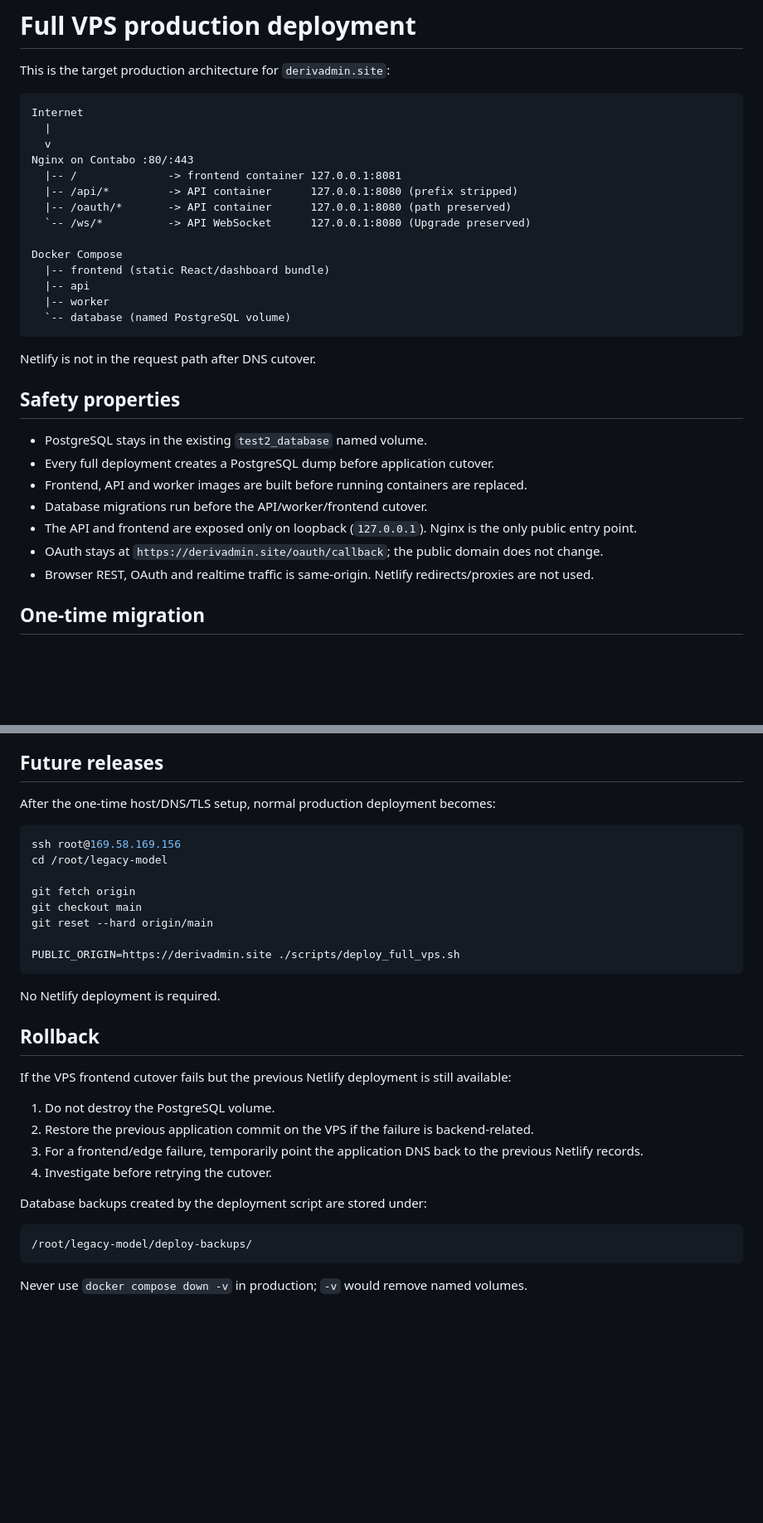
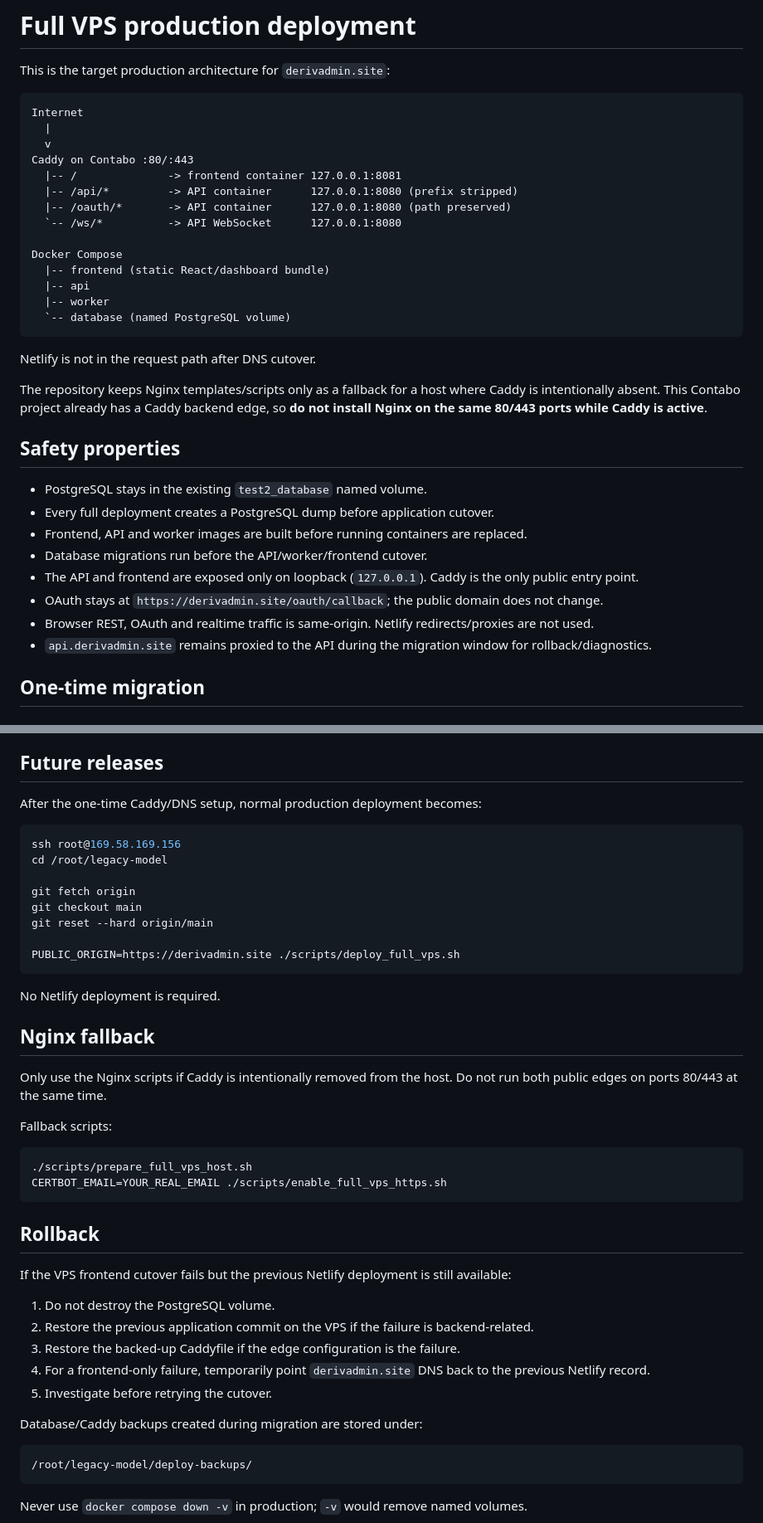
Before and after one commit to DukeNyamasege/legacy-model, a Markdown page: docs/FULL_VPS_DEPLOYMENT.md, 2 parts joined by grey strips. Shown at 83% size. Drawn GitHub-style; blank space fills up the shorter version.

````diff
--- a/docs/FULL_VPS_DEPLOYMENT.md
+++ b/docs/FULL_VPS_DEPLOYMENT.md
@@ -6,11 +6,11 @@ This is the target production architecture for `derivadmin.site`:
 Internet
   |
   v
-Nginx on Contabo :80/:443
+Caddy on Contabo :80/:443
   |-- /              -> frontend container 127.0.0.1:8081
   |-- /api/*         -> API container      127.0.0.1:8080 (prefix stripped)
   |-- /oauth/*       -> API container      127.0.0.1:8080 (path preserved)
-  `-- /ws/*          -> API WebSocket      127.0.0.1:8080 (Upgrade preserved)
+  `-- /ws/*          -> API WebSocket      127.0.0.1:8080
 
 Docker Compose
   |-- frontend (static React/dashboard bundle)
@@ -21,15 +21,18 @@ Docker Compose
 
 Netlify is not in the request path after DNS cutover.
 
+The repository keeps Nginx templates/scripts only as a fallback for a host where Caddy is intentionally absent. This Contabo project already has a Caddy backend edge, so **do not install Nginx on the same 80/443 ports while Caddy is active**.
+
 ## Safety properties
 
 - PostgreSQL stays in the existing `test2_database` named volume.
 - Every full deployment creates a PostgreSQL dump before application cutover.
 - Frontend, API and worker images are built before running containers are replaced.
 - Database migrations run before the API/worker/frontend cutover.
-- The API and frontend are exposed only on loopback (`127.0.0.1`). Nginx is the only public entry point.
+- The API and frontend are exposed only on loopback (`127.0.0.1`). Caddy is the only public entry point.
 - OAuth stays at `https://derivadmin.site/oauth/callback`; the public domain does not change.
 - Browser REST, OAuth and realtime traffic is same-origin. Netlify redirects/proxies are not used.
+- `api.derivadmin.site` remains proxied to the API during the migration window for rollback/diagnostics.
 
 ## One-time migration
 
@@ -150,7 +152,7 @@ Keep the existing Netlify project untouched during the cutover window so DNS rol
 
 ## Future releases
 
-After the one-time host/DNS/TLS setup, normal production deployment becomes:
+After the one-time Caddy/DNS setup, normal production deployment becomes:
 
 ```bash
 ssh root@169.58.169.156
@@ -165,16 +167,28 @@ PUBLIC_ORIGIN=https://derivadmin.site ./scripts/deploy_full_vps.sh
 
 No Netlify deployment is required.
 
+## Nginx fallback
+
+Only use the Nginx scripts if Caddy is intentionally removed from the host. Do not run both public edges on ports 80/443 at the same time.
+
+Fallback scripts:
+
+```bash
+./scripts/prepare_full_vps_host.sh
+CERTBOT_EMAIL=YOUR_REAL_EMAIL ./scripts/enable_full_vps_https.sh
+```
+
 ## Rollback
 
 If the VPS frontend cutover fails but the previous Netlify deployment is still available:
 
 1. Do not destroy the PostgreSQL volume.
 2. Restore the previous application commit on the VPS if the failure is backend-related.
-3. For a frontend/edge failure, temporarily point the application DNS back to the previous Netlify records.
-4. Investigate before retrying the cutover.
+3. Restore the backed-up Caddyfile if the edge configuration is the failure.
+4. For a frontend-only failure, temporarily point `derivadmin.site` DNS back to the previous Netlify record.
+5. Investigate before retrying the cutover.
 
-Database backups created by the deployment script are stored under:
+Database/Caddy backups created during migration are stored under:
 
 ```text
 /root/legacy-model/deploy-backups/
````
Also changed, not shown: other parts of docs/FULL_VPS_DEPLOYMENT.md (+31 -32 lines).
